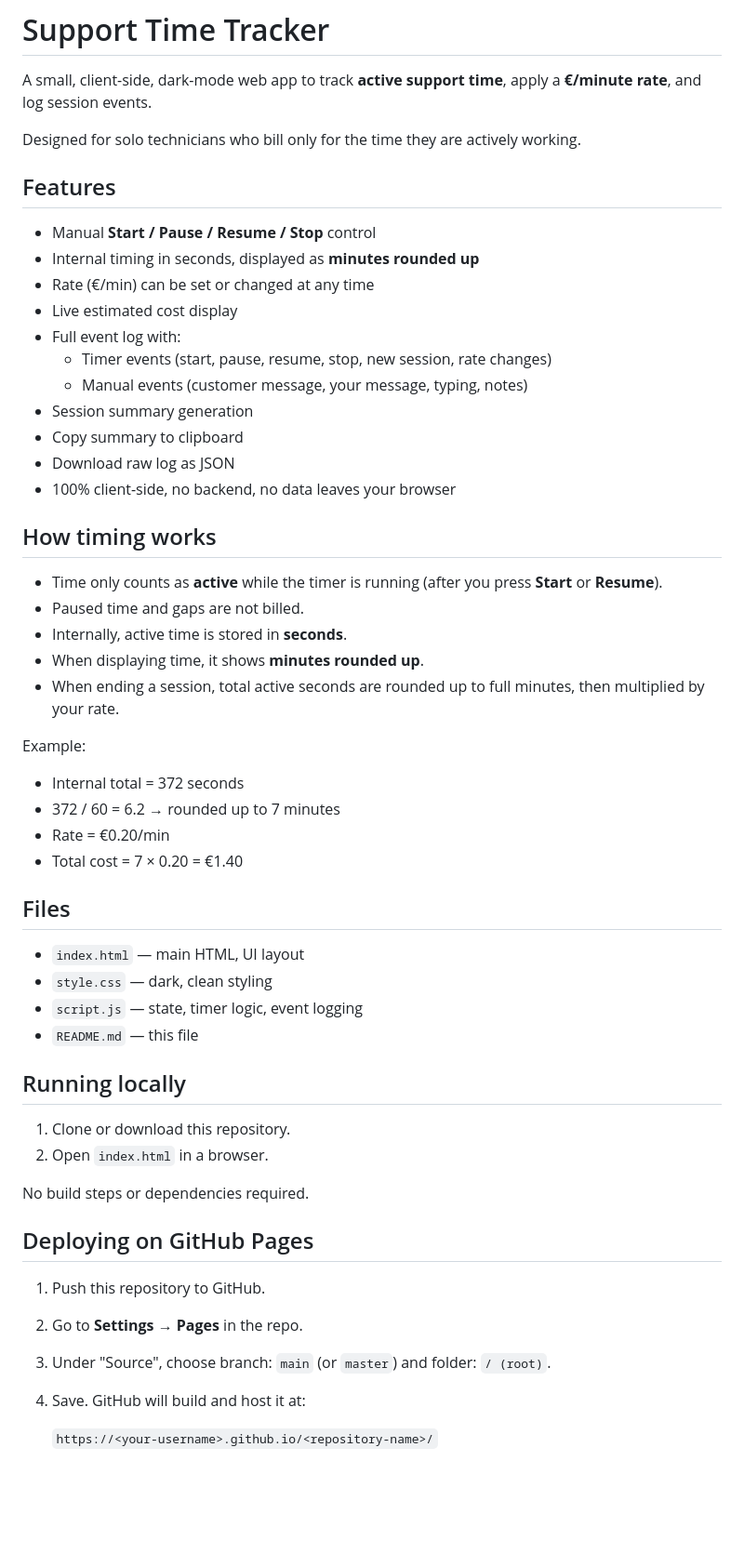
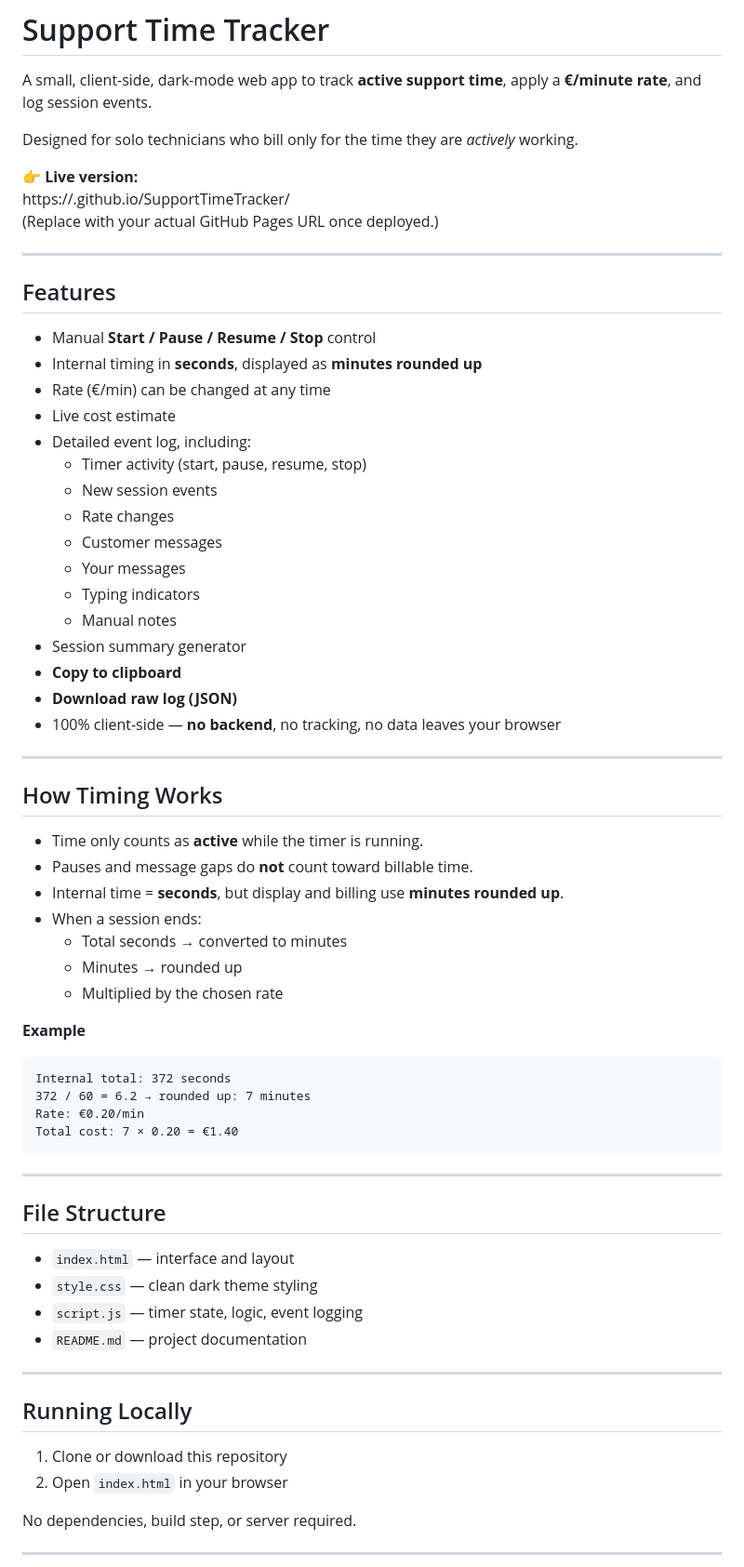
Before and after one commit to MicaLovesKPOP/SupportTimeTracker, a Markdown page: README.md, the part around the change printed below. Shown: that part at 93% size. Rendered like a GitHub page; blank space fills up the shorter version.

````diff
--- a/README.md
+++ b/README.md
@@ -4,57 +4,70 @@
 
 A small, client-side, dark-mode web app to track **active support time**, apply a **€/minute rate**, and log session events.
 
-Designed for solo technicians who bill only for the time they are actively working.
+Designed for solo technicians who bill only for the time they are *actively* working.
+
+👉 **Live version:**
+https://<your-username>.github.io/SupportTimeTracker/
+(Replace with your actual GitHub Pages URL once deployed.)
+
+---
 
 ## Features
 
 - Manual **Start / Pause / Resume / Stop** control
-- Internal timing in seconds, displayed as **minutes rounded up**
-- Rate (€/min) can be set or changed at any time
-- Live estimated cost display
-- Full event log with:
-  - Timer events (start, pause, resume, stop, new session, rate changes)
-  - Manual events (customer message, your message, typing, notes)
-- Session summary generation
-- Copy summary to clipboard
-- Download raw log as JSON
-- 100% client-side, no backend, no data leaves your browser
+- Internal timing in **seconds**, displayed as **minutes rounded up**
+- Rate (€/min) can be changed at any time
+- Live cost estimate
+- Detailed event log, including:
+  - Timer activity (start, pause, resume, stop)
+  - New session events
+  - Rate changes
+  - Customer messages
+  - Your messages
+  - Typing indicators
+  - Manual notes
+- Session summary generator
+- **Copy to clipboard**
+- **Download raw log (JSON)**
+- 100% client-side — **no backend**, no tracking, no data leaves your browser
 
-## How timing works
+---
 
-- Time only counts as **active** while the timer is running (after you press **Start** or **Resume**).
-- Paused time and gaps are not billed.
-- Internally, active time is stored in **seconds**.
-- When displaying time, it shows **minutes rounded up**.
-- When ending a session, total active seconds are rounded up to full minutes, then multiplied by your rate.
+## How Timing Works
 
-Example:
+- Time only counts as **active** while the timer is running.
+- Pauses and message gaps do **not** count toward billable time.
+- Internal time = **seconds**, but display and billing use **minutes rounded up**.
+- When a session ends:
+  - Total seconds → converted to minutes
+  - Minutes → rounded up
+  - Multiplied by the chosen rate
 
-- Internal total = 372 seconds
-- 372 / 60 = 6.2 → rounded up to 7 minutes
-- Rate = €0.20/min
-- Total cost = 7 × 0.20 = €1.40
+**Example**
+```
+Internal total: 372 seconds
+372 / 60 = 6.2 → rounded up: 7 minutes
+Rate: €0.20/min
+Total cost: 7 × 0.20 = €1.40
+```
 
-## Files
+---
 
-- `index.html` — main HTML, UI layout
-- `style.css` — dark, clean styling
-- `script.js` — state, timer logic, event logging
-- `README.md` — this file
+## File Structure
 
-## Running locally
+- `index.html` — interface and layout
+- `style.css` — clean dark theme styling
+- `script.js` — timer state, logic, event logging
+- `README.md` — project documentation
 
-1. Clone or download this repository.
-2. Open `index.html` in a browser.
+---
 
-No build steps or dependencies required.
+## Running Locally
 
-## Deploying on GitHub Pages
+1. Clone or download this repository
+2. Open `index.html` in your browser
 
-1. Push this repository to GitHub.
-2. Go to **Settings → Pages** in the repo.
-3. Under "Source", choose branch: `main` (or `master`) and folder: `/ (root)`.
-4. Save. GitHub will build and host it at:
+No dependencies, build step, or server required.
 
-   `https://<your-username>.github.io/<repository-name>/`
+---
 
````
Also changed, not shown: other parts of README.md (+45 -15 lines).
